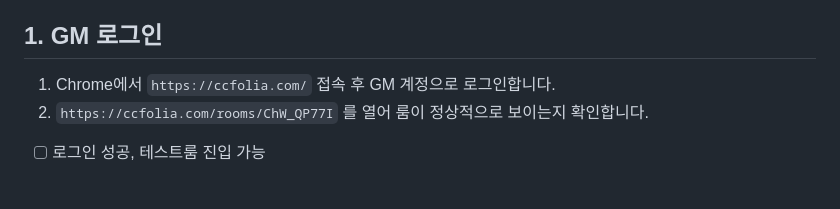
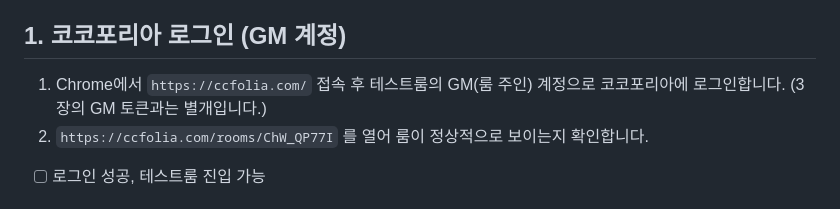
Before and after one commit to asp0902/CCFOLIA_bookmarklet, a Markdown page: docs/player-room-verification-checklist.md, the part around the change. GitHub-like rendering.

Commit message:
Clarify checklist step 1 is CCFOLIA login with GM account
Co-Authored-By: Claude Sonnet 5.5 <noreply@anthropic.com>
Claude-Session: https://claude.ai/code/session_01C5twnSNpHpFNDifHzFsh21

```diff
--- a/docs/player-room-verification-checklist.md
+++ b/docs/player-room-verification-checklist.md
@@ -16,9 +16,9 @@
 - [ ] 테스트룸에 지금 대화 기록이 남아도 괜찮은지 확인합니다. 참여자 발언은 **GM 본인 계정 이름**으로 `[참여자 웹 · 이름]` 접두사가 붙어 기록됩니다.
 - [ ] 브라우저 2개를 준비합니다: GM용 Chrome(확장 설치) / 참여자용(다른 브라우저 또는 시크릿 창 + 휴대폰 1대).
 
-## 1. GM 로그인
+## 1. 코코포리아 로그인 (GM 계정)
 
-1. Chrome에서 `https://ccfolia.com/` 접속 후 GM 계정으로 로그인합니다.
+1. Chrome에서 `https://ccfolia.com/` 접속 후 테스트룸의 GM(룸 주인) 계정으로 코코포리아에 로그인합니다. (3장의 GM 토큰과는 별개입니다.)
 2. `https://ccfolia.com/rooms/ChW_QP77I` 를 열어 룸이 정상적으로 보이는지 확인합니다.
 
 - [ ] 로그인 성공, 테스트룸 진입 가능
```
